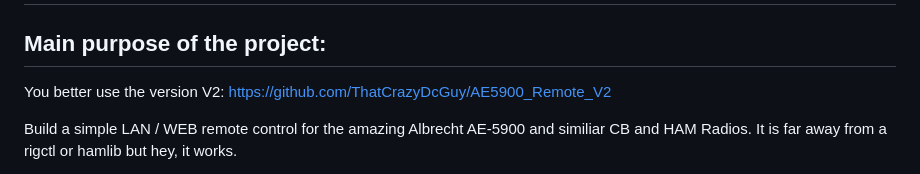
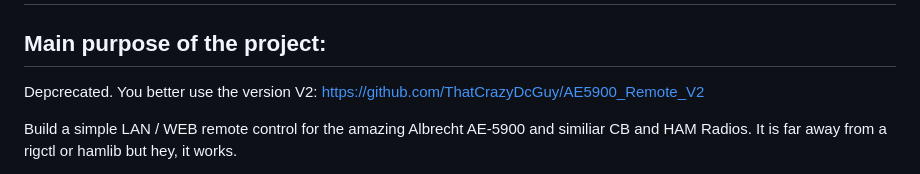
Before and after one commit to ThatCrazyDcGuy/AE-5900_Remote_v1, a Markdown page: README.md, the part around the change. Rendered like a GitHub page.

Commit message:
Update README to mark version V1 as deprecated

```diff
--- a/README.md
+++ b/README.md
@@ -3,7 +3,7 @@ A simple LAN / WEB Albrecht AE-5900 remote rig control by web browser
 
 ## Main purpose of the project:
 
-You better use the version V2: https://github.com/ThatCrazyDcGuy/AE5900_Remote_V2
+Depcrecated. You better use the version V2: https://github.com/ThatCrazyDcGuy/AE5900_Remote_V2
 
 Build a simple LAN / WEB remote control for the amazing Albrecht AE-5900 and similiar CB and HAM Radios.
 It is far away from a rigctl or hamlib but hey, it works.
```
